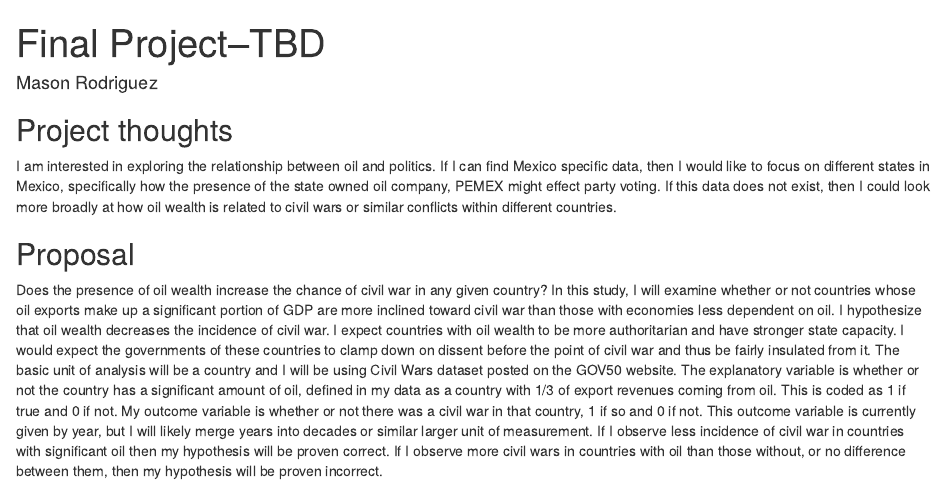
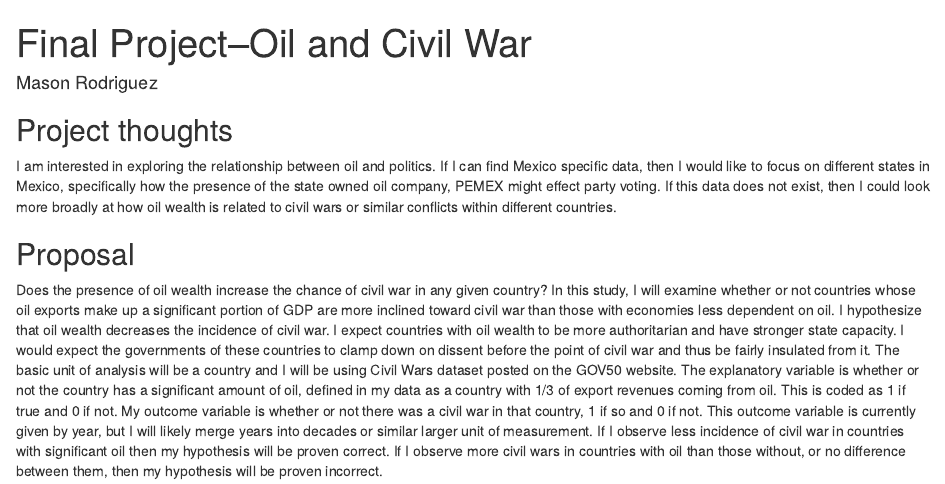
Before and after one commit to masonlrodriguez/gov50-final-project, an R Markdown document (index.Rmd): the page in a window 1100 px wide, from its top. Rendered offline with R 4.5, knitr and Pandoc, with nearby package versions; drawn as R Markdown's standard HTML page in place of the format the file asks for.

Commit message:
Changed Title

```diff
--- a/index.Rmd
+++ b/index.Rmd
@@ -1,5 +1,5 @@
 ---
-title: "Final Project--TBD"
+title: "Final Project--Oil and Civil War"
 author: "Mason Rodriguez"
 description: "Oil and Politics"
 output:
```
Also changed, not shown: index.html.
